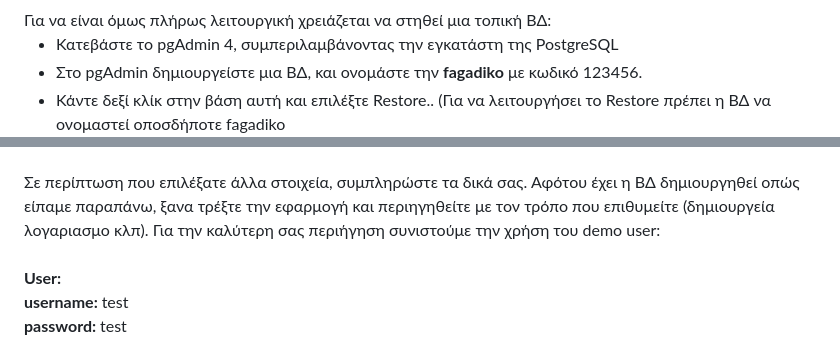
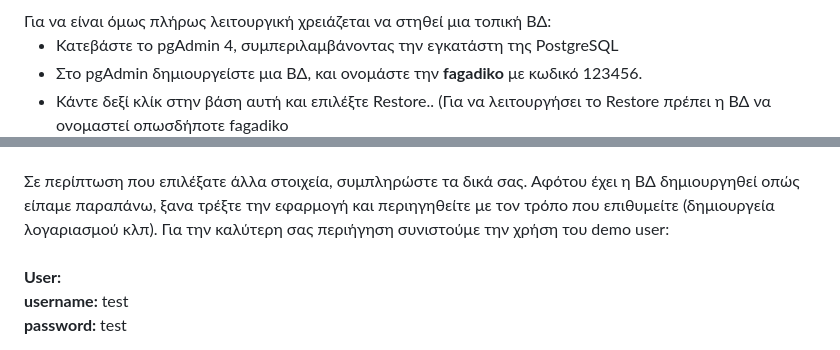
Before and after one commit to gdstergiopoulos/webdev_project_team26, a Markdown page: README.md, 2 parts joined by grey strips. Drawn GitHub-style.

```diff
--- a/README.md
+++ b/README.md
@@ -46,7 +46,7 @@
 <ul>
     <li>Κατεβάστε το pgAdmin 4, συμπεριλαμβάνοντας την εγκατάστη της PostgreSQL</li>
     <li>Στο pgAdmin δημιουργείστε μια ΒΔ, και ονομάστε την <b>fagadiko</b> με κωδικό 123456.</li>
-    <li>Κάντε δεξί κλίκ στην βάση αυτή και επιλέξτε Restore.. (Για να λειτουργήσει το Restore πρέπει η ΒΔ να ονομαστεί οποσδήποτε fagadiko</li>
+    <li>Κάντε δεξί κλίκ στην βάση αυτή και επιλέξτε Restore.. (Για να λειτουργήσει το Restore πρέπει η ΒΔ να ονομαστεί οπωσδήποτε fagadiko</li>
     <img src="./public//media/rep/restore.png">
     <li>Στο restore window, επιλέξτε να γίνει μέσω του αρχείου localpostgre.sql</li>
     <img src="./public//media/rep/selectlocalpostgre.png">
@@ -67,7 +67,7 @@ DB_PASSWORD=123456<br>
 PORT=3000</span><br>
 <br>
 Σε περίπτωση που επιλέξατε άλλα στοιχεία, συμπληρώστε τα δικά σας.
-Αφότου έχει η ΒΔ δημιουργηθεί οπώς είπαμε παραπάνω, ξανα τρέξτε την εφαρμογή και περιηγηθείτε με τον τρόπο που επιθυμείτε (δημιουργεία λογαριασμο κλπ).
+Αφότου έχει η ΒΔ δημιουργηθεί οπώς είπαμε παραπάνω, ξανα τρέξτε την εφαρμογή και περιηγηθείτε με τον τρόπο που επιθυμείτε (δημιουργεία λογαριασμού κλπ).
 Για την καλύτερη σας περιήγηση συνιστούμε την χρήση του demo user:<br><br>
 <b>User:</b><br>
                                                     <b>username: </b>test<br>
```
